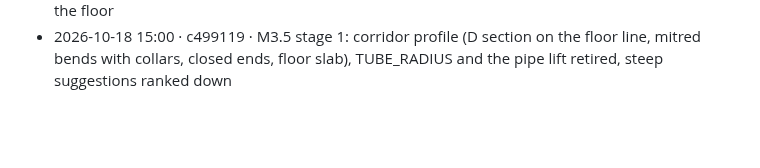
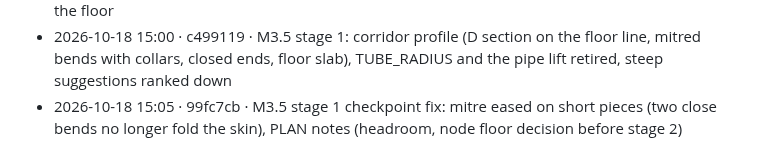
Before and after one commit to sigman78/regolith, a Markdown page: docs/worklog.md, the part around the change. Drawn GitHub-style; blank space fills up the shorter version.

Commit message:
docs: worklog line for the stage 1 checkpoint fix

```diff
--- a/docs/worklog.md
+++ b/docs/worklog.md
@@ -94,3 +94,4 @@ Format: `YYYY-MM-DD HH:MM · commit · what` (local time, UTC-7). Times are when
 - 2026-10-18 04:59 · 0e95393 · M3.5 stage 0 checkpoint fixes: PartDefinition.shellGap and port gap so pipe ends reach the hull, all-pairs route check on the golden base, node numbers corrected, stage 1 notes
 - 2026-10-18 14:45 · dd33e29 · merge feat/m35-floors: M3.5 stage 0, one floor rule and ports on the floor
 - 2026-10-18 15:00 · c499119 · M3.5 stage 1: corridor profile (D section on the floor line, mitred bends with collars, closed ends, floor slab), TUBE_RADIUS and the pipe lift retired, steep suggestions ranked down
+- 2026-10-18 15:05 · 99fc7cb · M3.5 stage 1 checkpoint fix: mitre eased on short pieces (two close bends no longer fold the skin), PLAN notes (headroom, node floor decision before stage 2)
```
